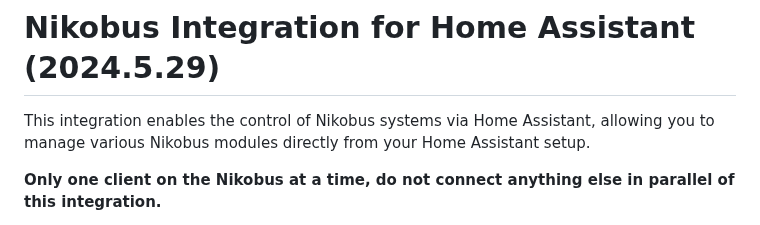
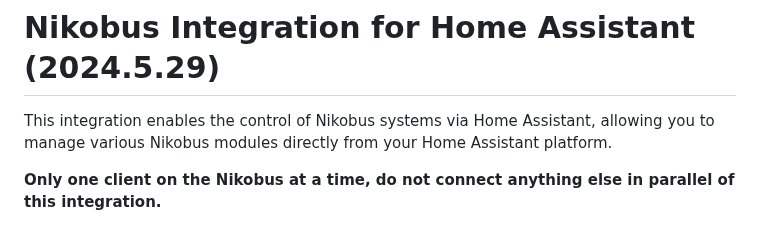
Before and after one commit to fdebrus/Nikobus-HA, a Markdown page: README.md, the part around the change. GitHub-like rendering.

```diff
--- a/README.md
+++ b/README.md
@@ -3,7 +3,7 @@
 
 # Nikobus Integration for Home Assistant (2024.5.29)
 
-This integration enables the control of Nikobus systems via Home Assistant, allowing you to manage various Nikobus modules directly from your Home Assistant setup.
+This integration enables the control of Nikobus systems via Home Assistant, allowing you to manage various Nikobus modules directly from your Home Assistant platform.
 
 **Only one client on the Nikobus at a time, do not connect anything else in parallel of this integration.**
 
```
